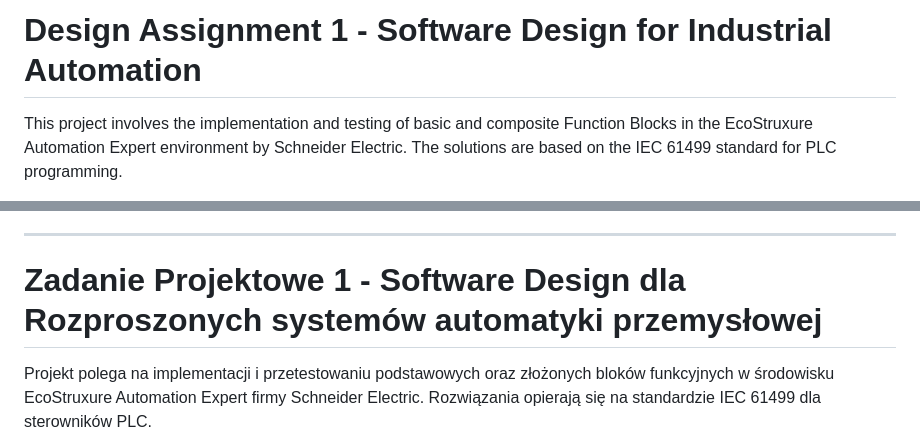
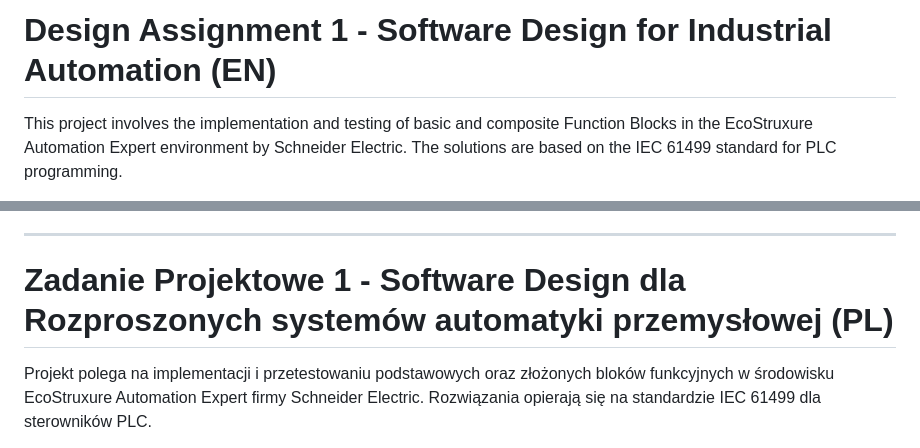
Before and after one commit to Maciej-Palka/Software-Design-for-Industry-Automation, a Markdown page: README.md, 2 parts joined by grey strips. Rendered like a GitHub page.

Commit message:
Update README for English and Polish titles

```diff
--- a/README.md
+++ b/README.md
@@ -1,4 +1,4 @@
-# Design Assignment 1 - Software Design for Industrial Automation
+# Design Assignment 1 - Software Design for Industrial Automation (EN)
 
 This project involves the implementation and testing of basic and composite Function Blocks in the EcoStruxure Automation Expert environment by Schneider Electric. The solutions are based on the IEC 61499 standard for PLC programming.
 
@@ -74,7 +74,7 @@ A dedicated test application was created for each implemented block. Their behav
 
 ---
 
-# Zadanie Projektowe 1 - Software Design dla Rozproszonych systemów automatyki przemysłowej
+# Zadanie Projektowe 1 - Software Design dla Rozproszonych systemów automatyki przemysłowej (PL)
 
 Projekt polega na implementacji i przetestowaniu podstawowych oraz złożonych bloków funkcyjnych w środowisku EcoStruxure Automation Expert firmy Schneider Electric. Rozwiązania opierają się na standardzie IEC 61499 dla sterowników PLC.
 
```
